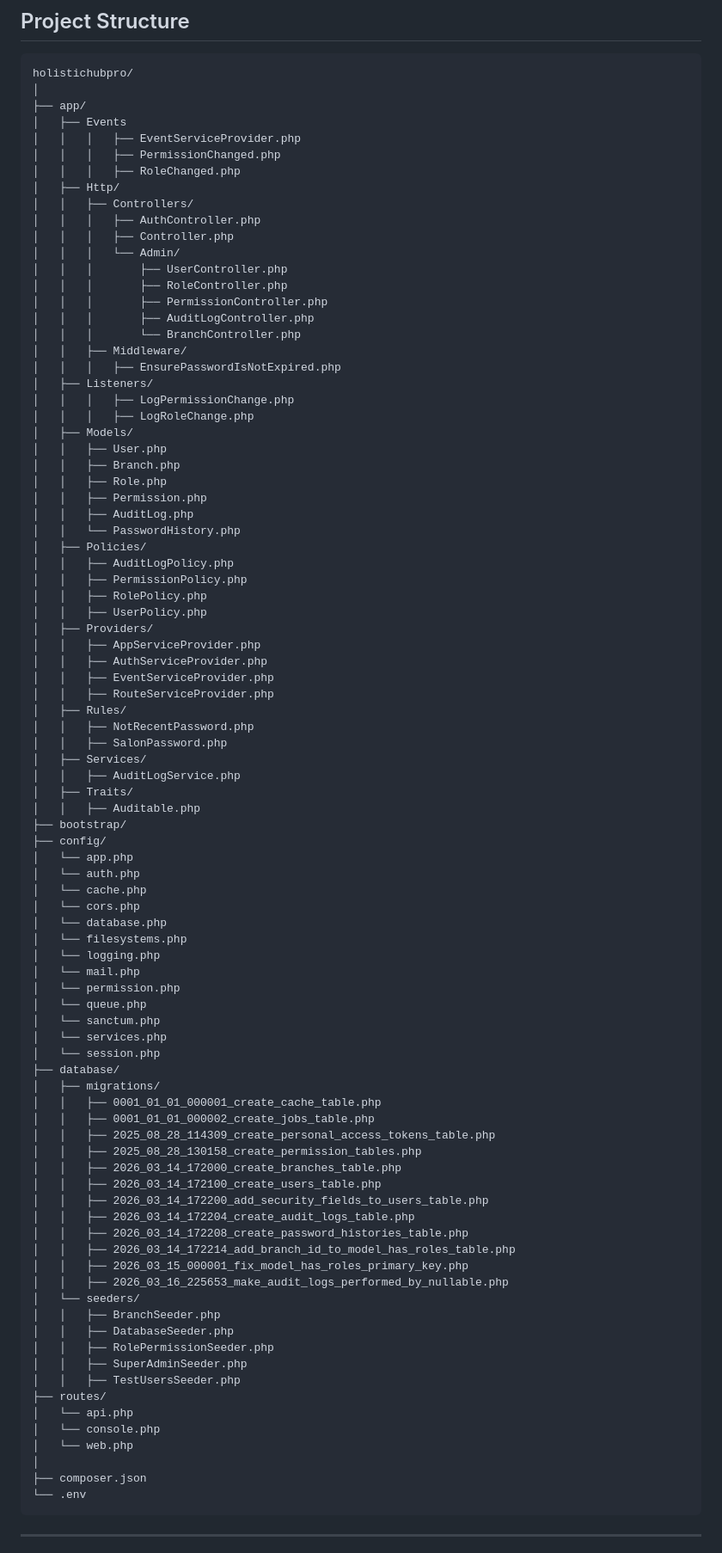
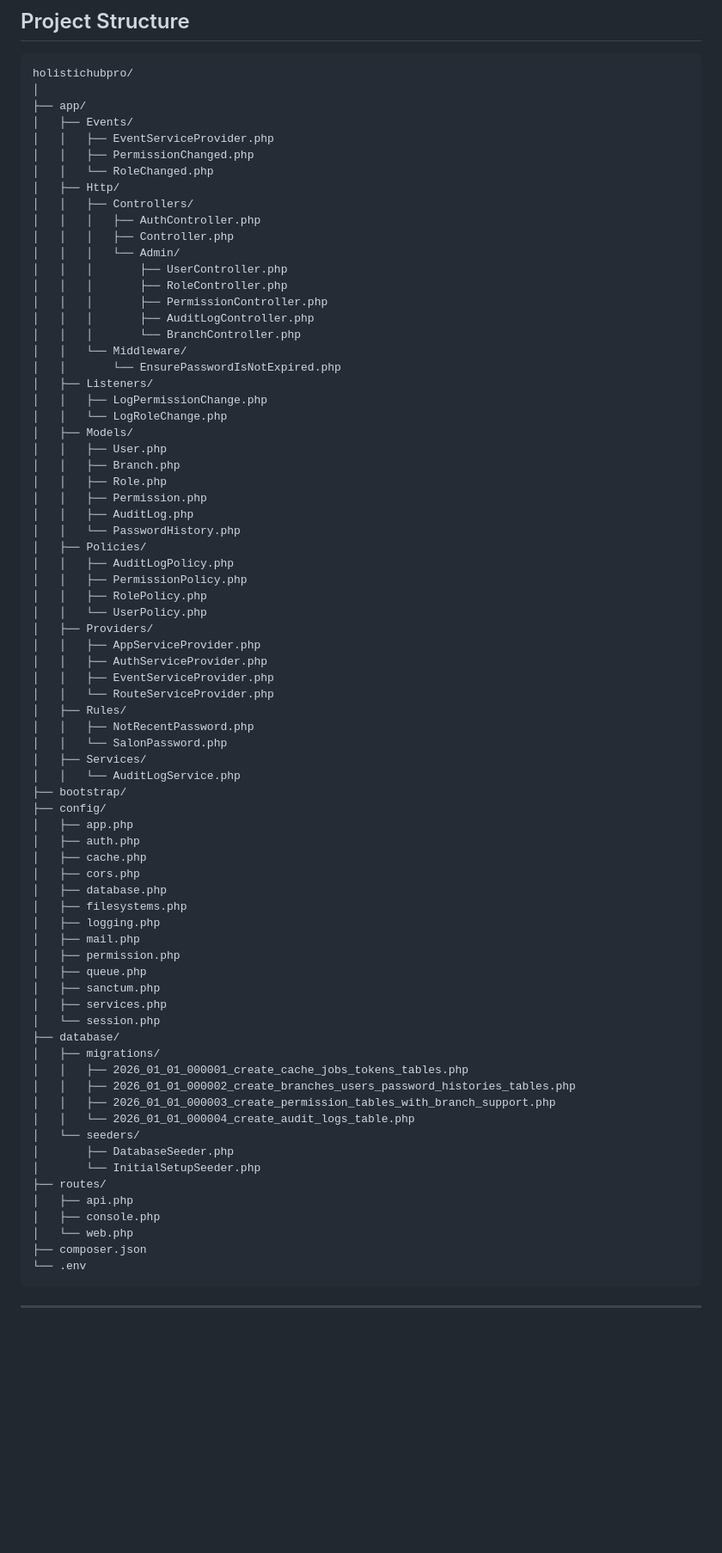
Before and after one commit to musadiqmehmood/holistichubpro, a Markdown page: README.md, the part around one of its changes. Shown at 86% size. Rendered like a GitHub page; blank space fills up the shorter version.

Commit message:
Update README.md
Fixed Read.md file

````diff
--- a/README.md
+++ b/README.md
@@ -57,10 +57,10 @@ npm run dev
 holistichubpro/
 │
 ├── app/
-│   ├── Events
-│   │   │   ├── EventServiceProvider.php
-│   │   │   ├── PermissionChanged.php
-│   │   │   ├── RoleChanged.php
+│   ├── Events/
+│   │   ├── EventServiceProvider.php
+│   │   ├── PermissionChanged.php
+│   │   └── RoleChanged.php
 │   ├── Http/
 │   │   ├── Controllers/
 │   │   │   ├── AuthController.php
@@ -71,11 +71,11 @@ holistichubpro/
 │   │   │       ├── PermissionController.php
 │   │   │       ├── AuditLogController.php
 │   │   │       └── BranchController.php
-│   │   ├── Middleware/
-│   │   │   ├── EnsurePasswordIsNotExpired.php
+│   │   └── Middleware/
+│   │       └── EnsurePasswordIsNotExpired.php
 │   ├── Listeners/
-│   │   │   ├── LogPermissionChange.php
-│   │   │   ├── LogRoleChange.php
+│   │   ├── LogPermissionChange.php
+│   │   └── LogRoleChange.php
 │   ├── Models/
 │   │   ├── User.php
 │   │   ├── Branch.php
@@ -87,59 +87,45 @@ holistichubpro/
 │   │   ├── AuditLogPolicy.php
 │   │   ├── PermissionPolicy.php
 │   │   ├── RolePolicy.php
-│   │   ├── UserPolicy.php
+│   │   └── UserPolicy.php
 │   ├── Providers/
 │   │   ├── AppServiceProvider.php
 │   │   ├── AuthServiceProvider.php
 │   │   ├── EventServiceProvider.php
-│   │   ├── RouteServiceProvider.php
+│   │   └── RouteServiceProvider.php
 │   ├── Rules/
 │   │   ├── NotRecentPassword.php
-│   │   ├── SalonPassword.php
+│   │   └── SalonPassword.php
 │   ├── Services/
-│   │   ├── AuditLogService.php
-│   ├── Traits/
-│   │   ├── Auditable.php
+│   │   └── AuditLogService.php
 ├── bootstrap/
 ├── config/
-│   └── app.php
-│   └── auth.php
-│   └── cache.php
-│   └── cors.php
-│   └── database.php
-│   └── filesystems.php
-│   └── logging.php
-│   └── mail.php
-│   └── permission.php
-│   └── queue.php
-│   └── sanctum.php
-│   └── services.php
+│   ├── app.php
+│   ├── auth.php
+│   ├── cache.php
+│   ├── cors.php
+│   ├── database.php
+│   ├── filesystems.php
+│   ├── logging.php
+│   ├── mail.php
+│   ├── permission.php
+│   ├── queue.php
+│   ├── sanctum.php
+│   ├── services.php
 │   └── session.php
 ├── database/
 │   ├── migrations/
-│   │   ├── 0001_01_01_000001_create_cache_table.php
-│   │   ├── 0001_01_01_000002_create_jobs_table.php
-│   │   ├── 2025_08_28_114309_create_personal_access_tokens_table.php
-│   │   ├── 2025_08_28_130158_create_permission_tables.php
-│   │   ├── 2026_03_14_172000_create_branches_table.php
-│   │   ├── 2026_03_14_172100_create_users_table.php
-│   │   ├── 2026_03_14_172200_add_security_fields_to_users_table.php
-│   │   ├── 2026_03_14_172204_create_audit_logs_table.php
-│   │   ├── 2026_03_14_172208_create_password_histories_table.php
-│   │   ├── 2026_03_14_172214_add_branch_id_to_model_has_roles_table.php
-│   │   ├── 2026_03_15_000001_fix_model_has_roles_primary_key.php
-│   │   ├── 2026_03_16_225653_make_audit_logs_performed_by_nullable.php
+│   │   ├── 2026_01_01_000001_create_cache_jobs_tokens_tables.php
+│   │   ├── 2026_01_01_000002_create_branches_users_password_histories_tables.php
+│   │   ├── 2026_01_01_000003_create_permission_tables_with_branch_support.php
+│   │   └── 2026_01_01_000004_create_audit_logs_table.php
 │   └── seeders/
-│   │   ├── BranchSeeder.php
-│   │   ├── DatabaseSeeder.php
-│   │   ├── RolePermissionSeeder.php
-│   │   ├── SuperAdminSeeder.php
-│   │   ├── TestUsersSeeder.php
+│       ├── DatabaseSeeder.php
+│       └── InitialSetupSeeder.php
 ├── routes/
-│   └── api.php
-│   └── console.php
+│   ├── api.php
+│   ├── console.php
 │   └── web.php
-│
 ├── composer.json
 └── .env
 ```
````
Also changed, not shown: other parts of README.md (+58 -73 lines).
